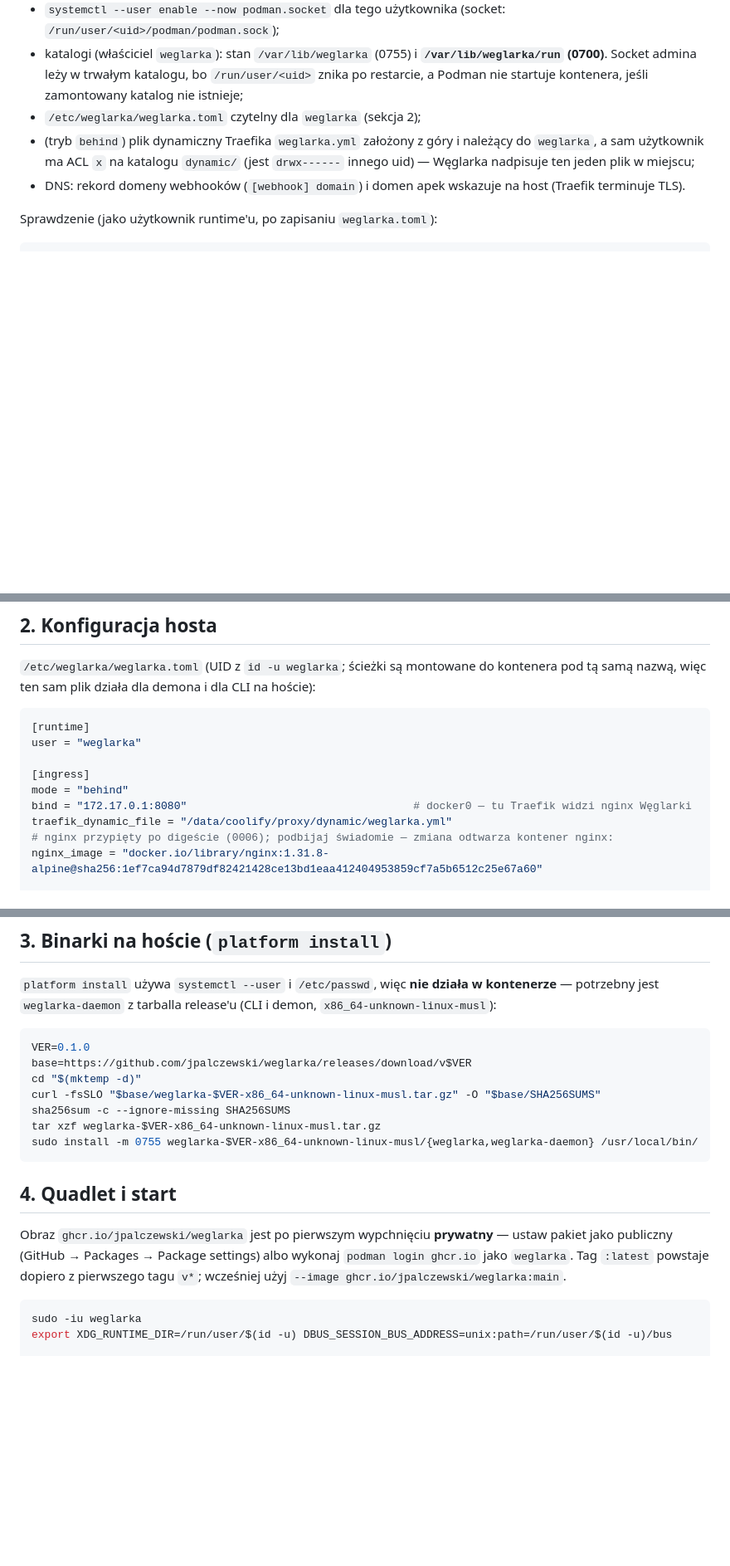
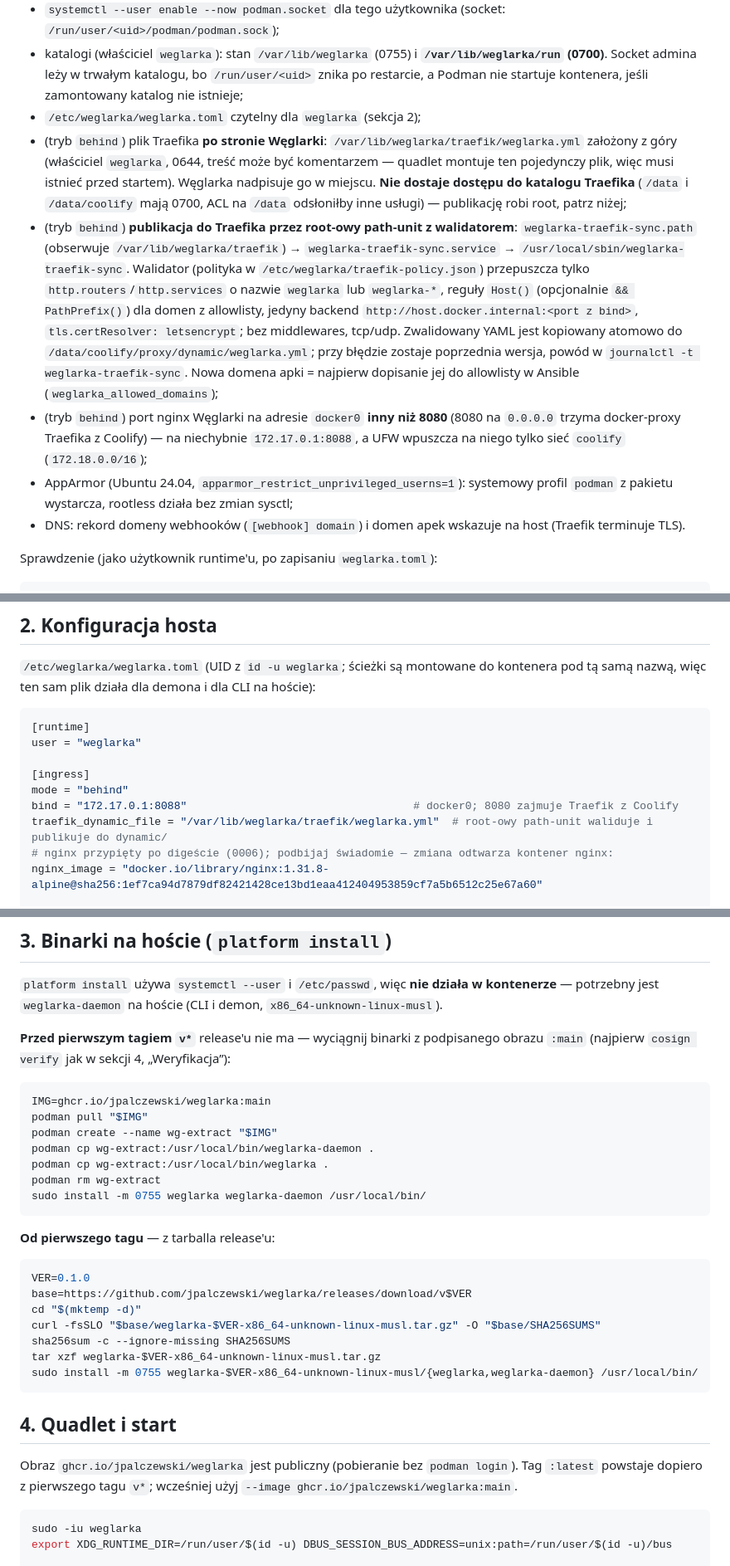
Before and after one commit to jpalczewski/weglarka, a Markdown page: docs/install.md, 3 parts joined by grey strips. Shown at 83% size. Drawn GitHub-style; blank space fills up the shorter version.

Commit message:
docs: install.md pod faktyczny układ niechybnie
- bind 172.17.0.1:8088 (8080 zajmuje docker-proxy Traefika z Coolify), UFW tylko z sieci coolify
- plik Traefika w /var/lib/weglarka/traefik/weglarka.yml; publikacja do dynamic/ przez root-owy
  path-unit z walidatorem zamiast ACL na katalogu Traefika
- binarki z podpisanego obrazu :main przed pierwszym tagiem v*
- obraz na GHCR jest publiczny
- przełączenie apki z Coolify z minimalną przerwą (najpierw bez domeny, remove+add) i rollback

Co-Authored-By: Claude Opus 5.5 <noreply@anthropic.com>

````diff
--- a/docs/install.md
+++ b/docs/install.md
@@ -17,8 +17,23 @@ Przygotowuje je Ansible (repo `niechybnie`); Węglarka niczego z tego sama nie i
   Socket admina leży w trwałym katalogu, bo `/run/user/<uid>` znika po restarcie, a Podman nie startuje
   kontenera, jeśli zamontowany katalog nie istnieje;
 - `/etc/weglarka/weglarka.toml` czytelny dla `weglarka` (sekcja 2);
-- (tryb `behind`) plik dynamiczny Traefika `weglarka.yml` założony z góry i należący do `weglarka`, a sam
-  użytkownik ma ACL `x` na katalogu `dynamic/` (jest `drwx------` innego uid) — Węglarka nadpisuje ten jeden plik w miejscu;
+- (tryb `behind`) plik Traefika **po stronie Węglarki**: `/var/lib/weglarka/traefik/weglarka.yml` założony z góry
+  (właściciel `weglarka`, 0644, treść może być komentarzem — quadlet montuje ten pojedynczy plik, więc musi istnieć
+  przed startem). Węglarka nadpisuje go w miejscu. **Nie dostaje dostępu do katalogu Traefika** (`/data` i
+  `/data/coolify` mają 0700, ACL na `/data` odsłoniłby inne usługi) — publikację robi root, patrz niżej;
+- (tryb `behind`) **publikacja do Traefika przez root-owy path-unit z walidatorem**: `weglarka-traefik-sync.path`
+  (obserwuje `/var/lib/weglarka/traefik`) → `weglarka-traefik-sync.service` → `/usr/local/sbin/weglarka-traefik-sync`.
+  Walidator (polityka w `/etc/weglarka/traefik-policy.json`) przepuszcza tylko `http.routers`/`http.services`
+  o nazwie `weglarka` lub `weglarka-*`, reguły `Host()` (opcjonalnie `&& PathPrefix()`) dla domen z allowlisty,
+  jedyny backend `http://host.docker.internal:<port z bind>`, `tls.certResolver: letsencrypt`; bez middlewares,
+  tcp/udp. Zwalidowany YAML jest kopiowany atomowo do `/data/coolify/proxy/dynamic/weglarka.yml`; przy błędzie
+  zostaje poprzednia wersja, powód w `journalctl -t weglarka-traefik-sync`. Nowa domena apki = najpierw dopisanie
+  jej do allowlisty w Ansible (`weglarka_allowed_domains`);
+- (tryb `behind`) port nginx Węglarki na adresie `docker0` **inny niż 8080** (8080 na `0.0.0.0` trzyma docker-proxy
+  Traefika z Coolify) — na niechybnie `172.17.0.1:8088`, a UFW wpuszcza na niego tylko sieć `coolify`
+  (`172.18.0.0/16`);
+- AppArmor (Ubuntu 24.04, `apparmor_restrict_unprivileged_userns=1`): systemowy profil `podman` z pakietu wystarcza,
+  rootless działa bez zmian sysctl;
 - DNS: rekord domeny webhooków (`[webhook] domain`) i domen apek wskazuje na host (Traefik terminuje TLS).
 
 Sprawdzenie (jako użytkownik runtime'u, po zapisaniu `weglarka.toml`):
@@ -42,8 +57,8 @@ user = "weglarka"
 
 [ingress]
 mode = "behind"
-bind = "172.17.0.1:8080"                                   # docker0 — tu Traefik widzi nginx Węglarki
-traefik_dynamic_file = "/data/coolify/proxy/dynamic/weglarka.yml"
+bind = "172.17.0.1:8088"                                   # docker0; 8080 zajmuje Traefik z Coolify
+traefik_dynamic_file = "/var/lib/weglarka/traefik/weglarka.yml"  # root-owy path-unit waliduje i publikuje do dynamic/
 # nginx przypięty po digeście (0006); podbijaj świadomie — zmiana odtwarza kontener nginx:
 nginx_image = "docker.io/library/nginx:1.31.8-alpine@sha256:1ef7ca94d7879df82421428ce13bd1eaa412404953859cf7a5b6512c25e67a60"
 
@@ -61,7 +76,22 @@ dir = "/var/lib/weglarka"                                  # apps.toml, state.to
 ## 3. Binarki na hoście (`platform install`)
 
 `platform install` używa `systemctl --user` i `/etc/passwd`, więc **nie działa w kontenerze** — potrzebny jest
-`weglarka-daemon` z tarballa release'u (CLI i demon, `x86_64-unknown-linux-musl`):
+`weglarka-daemon` na hoście (CLI i demon, `x86_64-unknown-linux-musl`).
+
+**Przed pierwszym tagiem `v*`** release'u nie ma — wyciągnij binarki z podpisanego obrazu `:main`
+(najpierw `cosign verify` jak w sekcji 4, „Weryfikacja”):
+
+```sh
+IMG=ghcr.io/jpalczewski/weglarka:main
+podman pull "$IMG"
+podman create --name wg-extract "$IMG"
+podman cp wg-extract:/usr/local/bin/weglarka-daemon .
+podman cp wg-extract:/usr/local/bin/weglarka .
+podman rm wg-extract
+sudo install -m 0755 weglarka weglarka-daemon /usr/local/bin/
+```
+
+**Od pierwszego tagu** — z tarballa release'u:
 
 ```sh
 VER=0.1.0
@@ -75,8 +105,7 @@ sudo install -m 0755 weglarka-$VER-x86_64-unknown-linux-musl/{weglarka,weglarka-
 
 ## 4. Quadlet i start
 
-Obraz `ghcr.io/jpalczewski/weglarka` jest po pierwszym wypchnięciu **prywatny** — ustaw pakiet jako publiczny
-(GitHub → Packages → Package settings) albo wykonaj `podman login ghcr.io` jako `weglarka`.
+Obraz `ghcr.io/jpalczewski/weglarka` jest publiczny (pobieranie bez `podman login`).
 Tag `:latest` powstaje dopiero z pierwszego tagu `v*`; wcześniej użyj `--image ghcr.io/jpalczewski/weglarka:main`.
 
 ```sh
````
Also changed, not shown: other parts of docs/install.md (+13 -2 lines).
